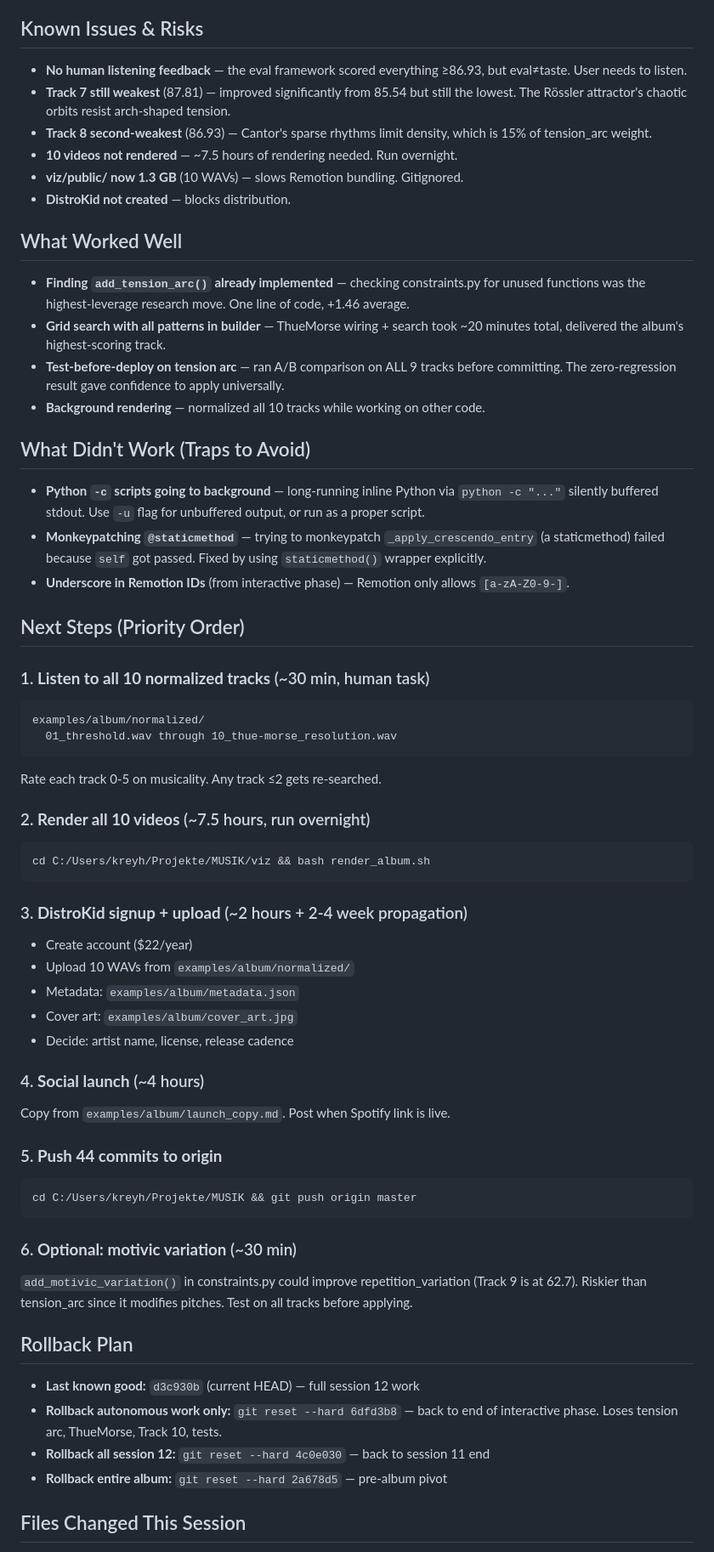
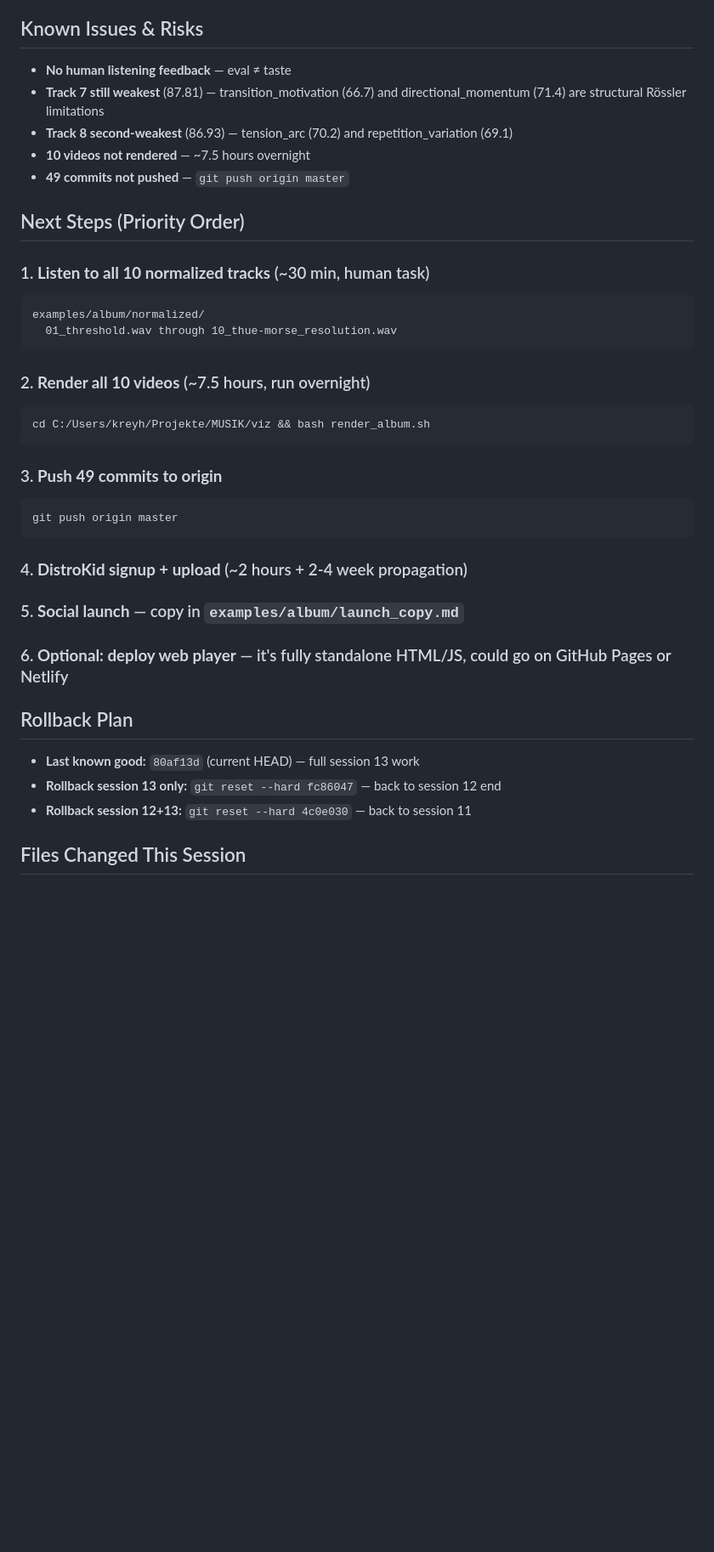
Before and after one commit to konradreyhe/sacred-composer, a Markdown page: HANDOVER.md, the part around one of its changes. Shown at 85% size. Drawn GitHub-style; blank space fills up the shorter version.

````diff
--- a/HANDOVER.md
+++ b/HANDOVER.md
@@ -117,25 +65,11 @@ or harmonic overtone series. Placing it last creates a meaningful arc:
 
 ## Known Issues & Risks
 
-- **No human listening feedback** — the eval framework scored everything ≥86.93, but eval≠taste. User needs to listen.
-- **Track 7 still weakest** (87.81) — improved significantly from 85.54 but still the lowest. The Rössler attractor's chaotic orbits resist arch-shaped tension.
-- **Track 8 second-weakest** (86.93) — Cantor's sparse rhythms limit density, which is 15% of tension_arc weight.
-- **10 videos not rendered** — ~7.5 hours of rendering needed. Run overnight.
-- **viz/public/ now 1.3 GB** (10 WAVs) — slows Remotion bundling. Gitignored.
-- **DistroKid not created** — blocks distribution.
-
-## What Worked Well
-
-- **Finding `add_tension_arc()` already implemented** — checking constraints.py for unused functions was the highest-leverage research move. One line of code, +1.46 average.
-- **Grid search with all patterns in builder** — ThueMorse wiring + search took ~20 minutes total, delivered the album's highest-scoring track.
-- **Test-before-deploy on tension arc** — ran A/B comparison on ALL 9 tracks before committing. The zero-regression result gave confidence to apply universally.
-- **Background rendering** — normalized all 10 tracks while working on other code.
-
-## What Didn't Work (Traps to Avoid)
-
-- **Python `-c` scripts going to background** — long-running inline Python via `python -c "..."` silently buffered stdout. Use `-u` flag for unbuffered output, or run as a proper script.
-- **Monkeypatching `@staticmethod`** — trying to monkeypatch `_apply_crescendo_entry` (a staticmethod) failed because `self` got passed. Fixed by using `staticmethod()` wrapper explicitly.
-- **Underscore in Remotion IDs** (from interactive phase) — Remotion only allows `[a-zA-Z0-9-]`.
+- **No human listening feedback** — eval ≠ taste
+- **Track 7 still weakest** (87.81) — transition_motivation (66.7) and directional_momentum (71.4) are structural Rössler limitations
+- **Track 8 second-weakest** (86.93) — tension_arc (70.2) and repetition_variation (69.1)
+- **10 videos not rendered** — ~7.5 hours overnight
+- **49 commits not pushed** — `git push origin master`
 
 ## Next Steps (Priority Order)
 
@@ -144,39 +78,28 @@ or harmonic overtone series. Placing it last creates a meaningful arc:
 examples/album/normalized/
   01_threshold.wav through 10_thue-morse_resolution.wav
 ```
-Rate each track 0-5 on musicality. Any track ≤2 gets re-searched.
 
 ### 2. **Render all 10 videos** (~7.5 hours, run overnight)
 ```bash
 cd C:/Users/kreyh/Projekte/MUSIK/viz && bash render_album.sh
 ```
 
-### 3. **DistroKid signup + upload** (~2 hours + 2-4 week propagation)
-- Create account ($22/year)
-- Upload 10 WAVs from `examples/album/normalized/`
-- Metadata: `examples/album/metadata.json`
-- Cover art: `examples/album/cover_art.jpg`
-- Decide: artist name, license, release cadence
-
-### 4. **Social launch** (~4 hours)
-Copy from `examples/album/launch_copy.md`. Post when Spotify link is live.
-
-### 5. **Push 44 commits to origin**
+### 3. **Push 49 commits to origin**
 ```bash
-cd C:/Users/kreyh/Projekte/MUSIK && git push origin master
+git push origin master
 ```
 
-### 6. **Optional: motivic variation** (~30 min)
-`add_motivic_variation()` in constraints.py could improve repetition_variation
-(Track 9 is at 62.7). Riskier than tension_arc since it modifies pitches.
-Test on all tracks before applying.
+### 4. **DistroKid signup + upload** (~2 hours + 2-4 week propagation)
+
+### 5. **Social launch** — copy in `examples/album/launch_copy.md`
+
+### 6. **Optional: deploy web player** — it's fully standalone HTML/JS, could go on GitHub Pages or Netlify
 
 ## Rollback Plan
 
-- **Last known good:** `d3c930b` (current HEAD) — full session 12 work
-- **Rollback autonomous work only:** `git reset --hard 6dfd3b8` — back to end of interactive phase. Loses tension arc, ThueMorse, Track 10, tests.
-- **Rollback all session 12:** `git reset --hard 4c0e030` — back to session 11 end
-- **Rollback entire album:** `git reset --hard 2a678d5` — pre-album pivot
+- **Last known good:** `80af13d` (current HEAD) — full session 13 work
+- **Rollback session 13 only:** `git reset --hard fc86047` — back to session 12 end
+- **Rollback session 12+13:** `git reset --hard 4c0e030` — back to session 11
 
 ## Files Changed This Session
 
````
Also changed, not shown: other parts of HANDOVER.md (+57 -118 lines).
